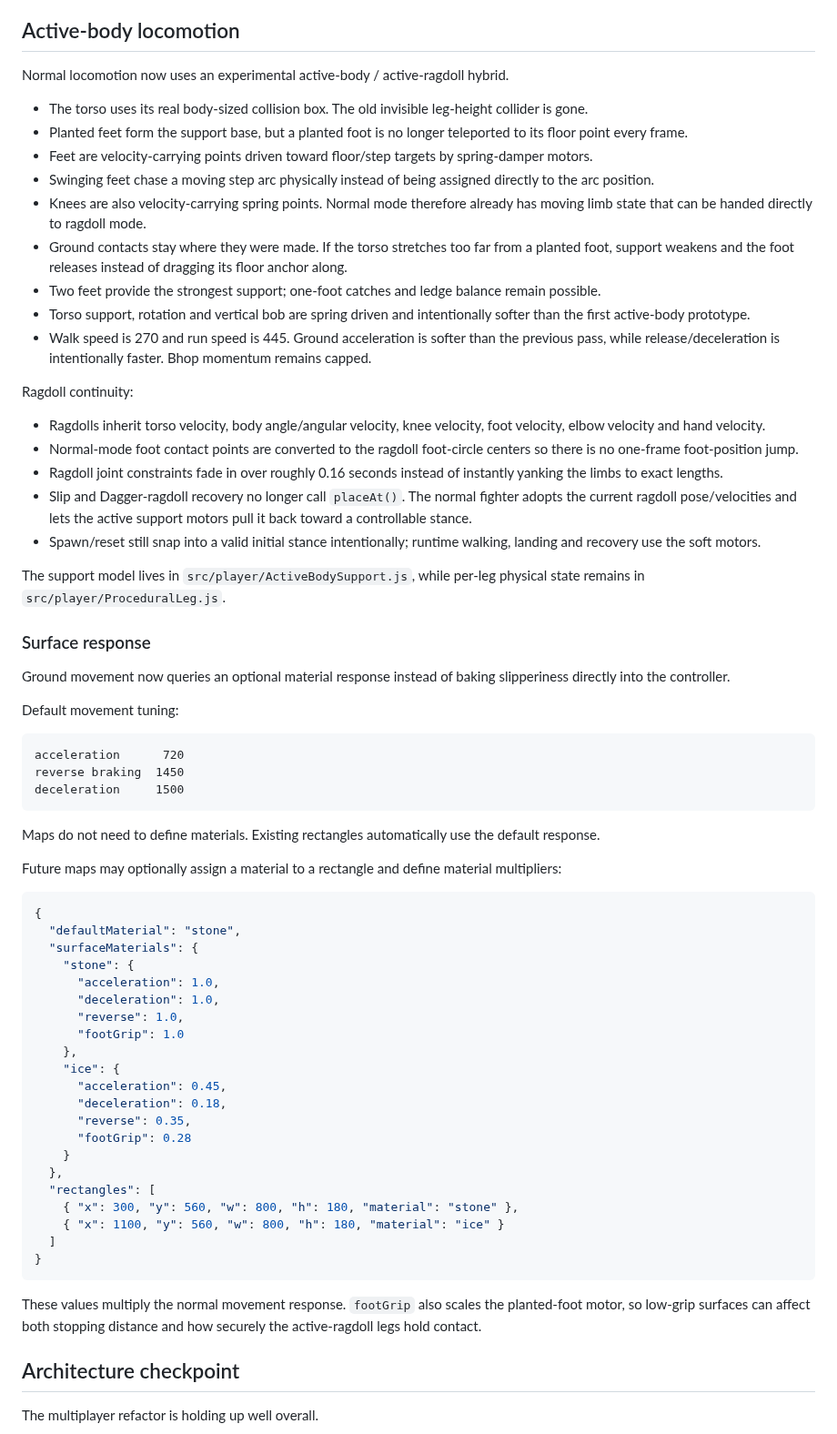
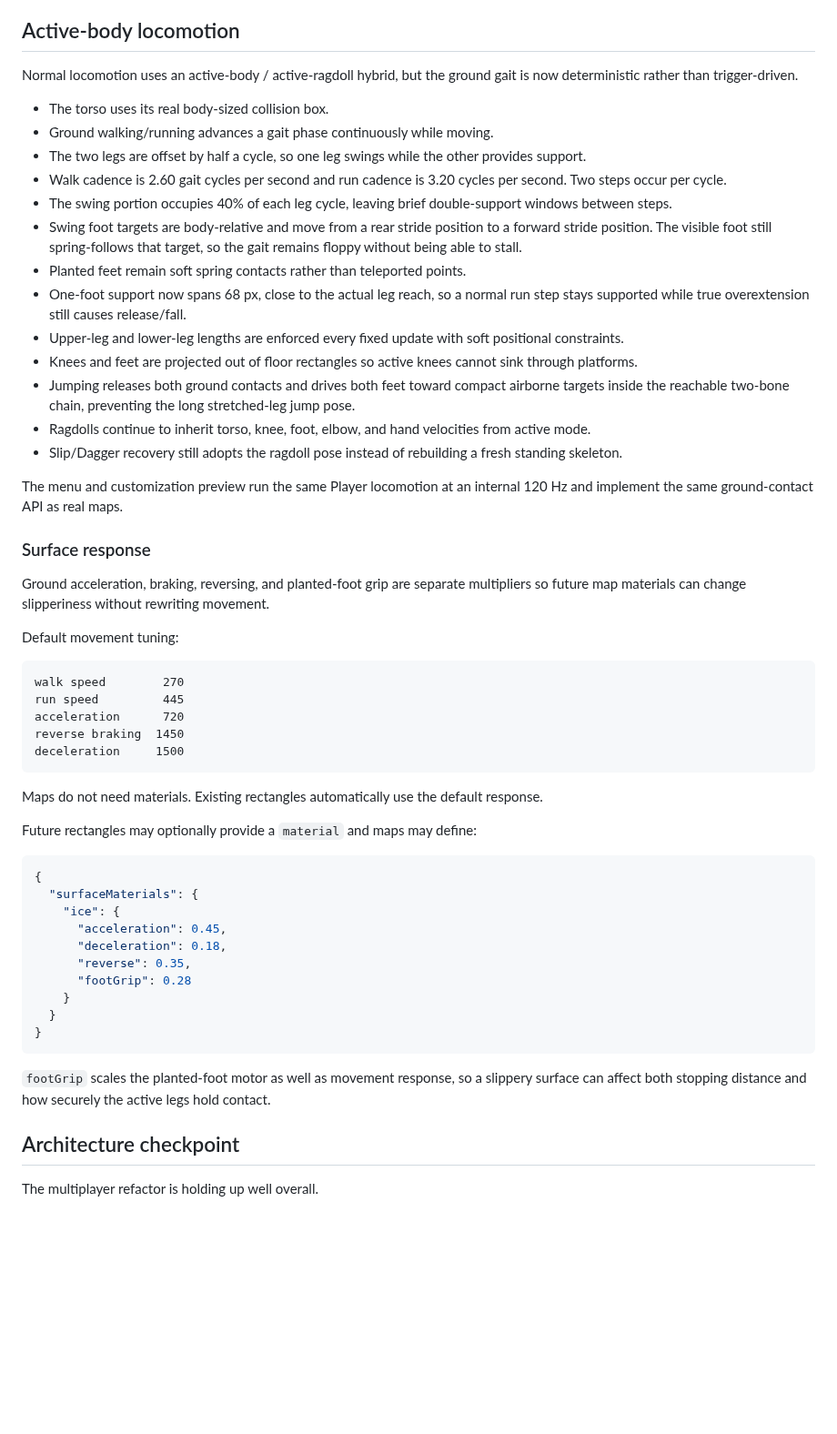
Before and after one commit to Ulrich-AM/qwarddle, a Markdown page: README.md, the part around the change. Shown at 91% size. Rendered like a GitHub page; blank space fills up the shorter version.

Commit message:
Document deterministic gait and active leg constraints

````diff
--- a/README.md
+++ b/README.md
@@ -108,69 +108,56 @@ The main menu includes a lightweight nickname field. It is stored locally in the
 
 ## Active-body locomotion
 
-Normal locomotion now uses an experimental active-body / active-ragdoll hybrid.
+Normal locomotion uses an active-body / active-ragdoll hybrid, but the ground gait is now deterministic rather than trigger-driven.
 
-- The torso uses its real body-sized collision box. The old invisible leg-height collider is gone.
-- Planted feet form the support base, but a planted foot is no longer teleported to its floor point every frame.
-- Feet are velocity-carrying points driven toward floor/step targets by spring-damper motors.
-- Swinging feet chase a moving step arc physically instead of being assigned directly to the arc position.
-- Knees are also velocity-carrying spring points. Normal mode therefore already has moving limb state that can be handed directly to ragdoll mode.
-- Ground contacts stay where they were made. If the torso stretches too far from a planted foot, support weakens and the foot releases instead of dragging its floor anchor along.
-- Two feet provide the strongest support; one-foot catches and ledge balance remain possible.
-- Torso support, rotation and vertical bob are spring driven and intentionally softer than the first active-body prototype.
-- Walk speed is 270 and run speed is 445. Ground acceleration is softer than the previous pass, while release/deceleration is intentionally faster. Bhop momentum remains capped.
+- The torso uses its real body-sized collision box.
+- Ground walking/running advances a gait phase continuously while moving.
+- The two legs are offset by half a cycle, so one leg swings while the other provides support.
+- Walk cadence is 2.60 gait cycles per second and run cadence is 3.20 cycles per second. Two steps occur per cycle.
+- The swing portion occupies 40% of each leg cycle, leaving brief double-support windows between steps.
+- Swing foot targets are body-relative and move from a rear stride position to a forward stride position. The visible foot still spring-follows that target, so the gait remains floppy without being able to stall.
+- Planted feet remain soft spring contacts rather than teleported points.
+- One-foot support now spans 68 px, close to the actual leg reach, so a normal run step stays supported while true overextension still causes release/fall.
+- Upper-leg and lower-leg lengths are enforced every fixed update with soft positional constraints.
+- Knees and feet are projected out of floor rectangles so active knees cannot sink through platforms.
+- Jumping releases both ground contacts and drives both feet toward compact airborne targets inside the reachable two-bone chain, preventing the long stretched-leg jump pose.
+- Ragdolls continue to inherit torso, knee, foot, elbow, and hand velocities from active mode.
+- Slip/Dagger recovery still adopts the ragdoll pose instead of rebuilding a fresh standing skeleton.
 
-Ragdoll continuity:
-
-- Ragdolls inherit torso velocity, body angle/angular velocity, knee velocity, foot velocity, elbow velocity and hand velocity.
-- Normal-mode foot contact points are converted to the ragdoll foot-circle centers so there is no one-frame foot-position jump.
-- Ragdoll joint constraints fade in over roughly 0.16 seconds instead of instantly yanking the limbs to exact lengths.
-- Slip and Dagger-ragdoll recovery no longer call `placeAt()`. The normal fighter adopts the current ragdoll pose/velocities and lets the active support motors pull it back toward a controllable stance.
-- Spawn/reset still snap into a valid initial stance intentionally; runtime walking, landing and recovery use the soft motors.
-
-The support model lives in `src/player/ActiveBodySupport.js`, while per-leg physical state remains in `src/player/ProceduralLeg.js`.
+The menu and customization preview run the same Player locomotion at an internal 120 Hz and implement the same ground-contact API as real maps.
 
 ### Surface response
 
-Ground movement now queries an optional material response instead of baking slipperiness directly into the controller.
+Ground acceleration, braking, reversing, and planted-foot grip are separate multipliers so future map materials can change slipperiness without rewriting movement.
 
 Default movement tuning:
 
 ```text
+walk speed        270
+run speed         445
 acceleration      720
 reverse braking  1450
 deceleration     1500
 ```
 
-Maps do not need to define materials. Existing rectangles automatically use the default response.
+Maps do not need materials. Existing rectangles automatically use the default response.
 
-Future maps may optionally assign a material to a rectangle and define material multipliers:
+Future rectangles may optionally provide a `material` and maps may define:
 
 ```json
 {
-  "defaultMaterial": "stone",
   "surfaceMaterials": {
-    "stone": {
-      "acceleration": 1.0,
-      "deceleration": 1.0,
-      "reverse": 1.0,
-      "footGrip": 1.0
-    },
     "ice": {
       "acceleration": 0.45,
       "deceleration": 0.18,
       "reverse": 0.35,
       "footGrip": 0.28
     }
-  },
-  "rectangles": [
-    { "x": 300, "y": 560, "w": 800, "h": 180, "material": "stone" },
-    { "x": 1100, "y": 560, "w": 800, "h": 180, "material": "ice" }
-  ]
+  }
 }
 ```
 
-These values multiply the normal movement response. `footGrip` also scales the planted-foot motor, so low-grip surfaces can affect both stopping distance and how securely the active-ragdoll legs hold contact.
+`footGrip` scales the planted-foot motor as well as movement response, so a slippery surface can affect both stopping distance and how securely the active legs hold contact.
 
 ## Architecture checkpoint
 
````
